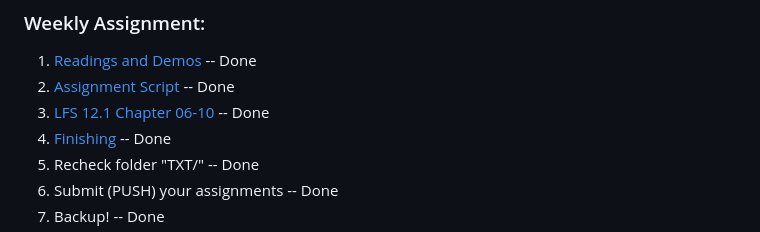
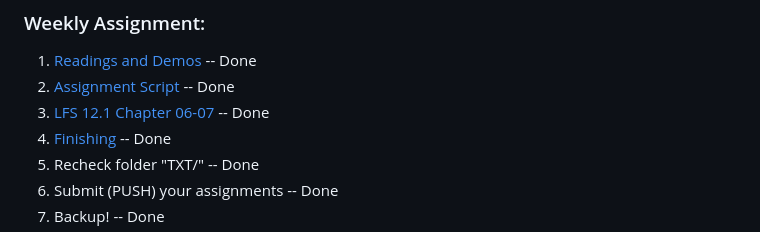
Before and after one commit to perutkenyang789/os242, a Markdown page: links.md, the part around the change. GitHub-like rendering.

Commit message:
mylog correction

```diff
--- a/links.md
+++ b/links.md
@@ -179,7 +179,7 @@ permalink: LINKS/
 ### Weekly Assignment:
 1. [Readings and Demos](https://demos.vlsm.org/W09-01.html) -- Done
 1. [Assignment Script](https://demos.vlsm.org/W09-02.html) -- Done
-1. [LFS 12.1 Chapter 06-10](https://demos.vlsm.org/W09-03.html) -- Done
+1. [LFS 12.1 Chapter 06-07](https://demos.vlsm.org/W09-03.html) -- Done
 1. [Finishing](https://demos.vlsm.org/W09-04.html) -- Done
 1. Recheck folder "TXT/" -- Done
 1. Submit (PUSH) your assignments -- Done
```
